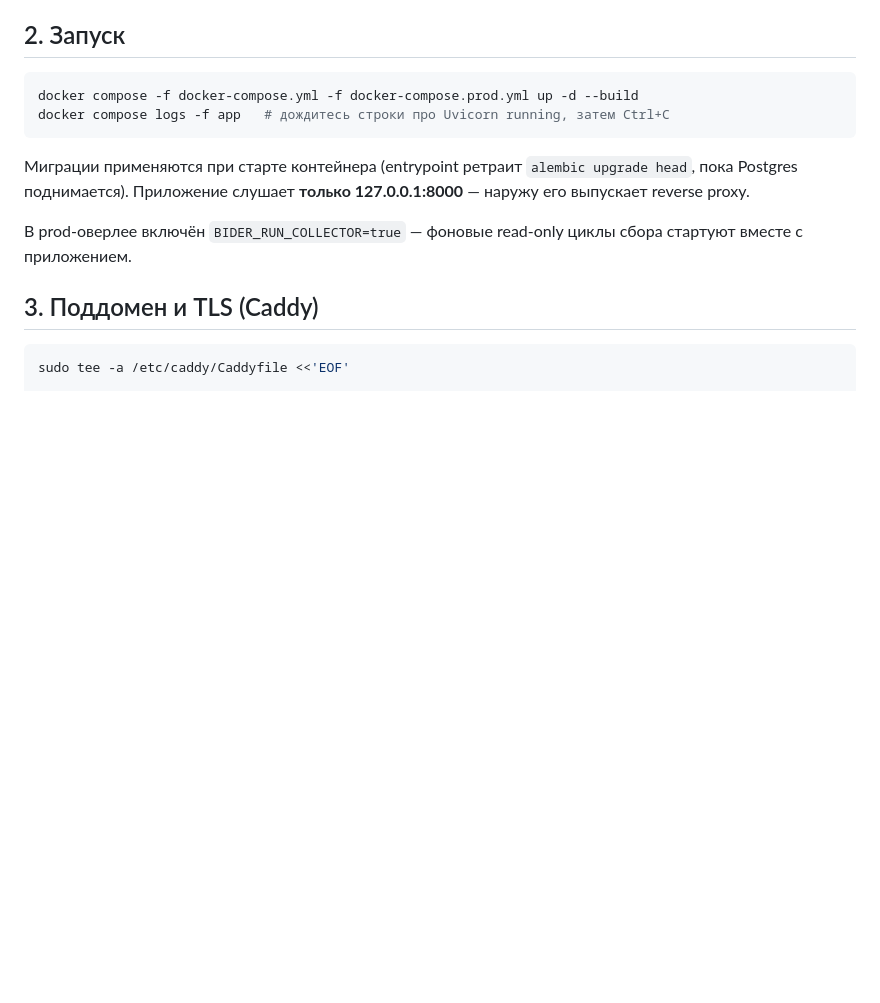
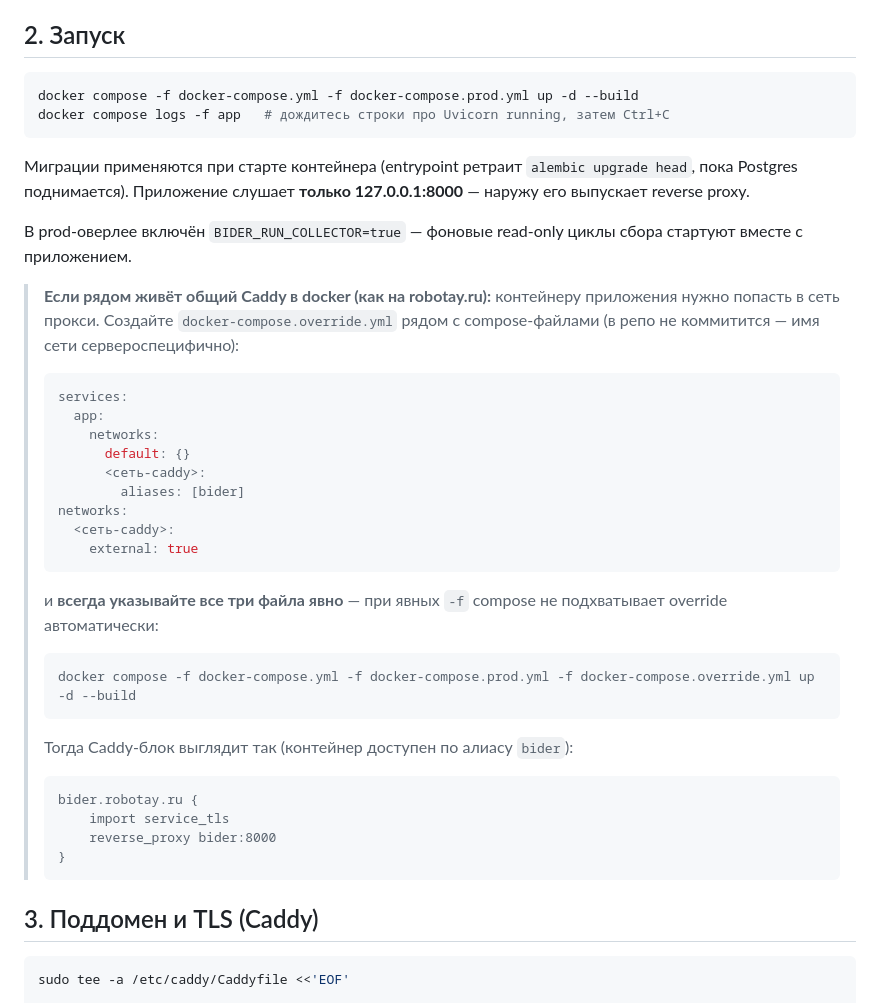
Before and after one commit to alexaleksandrovich-coder/Bider, a Markdown page: docs/ru/deploy-vps.md, the part around the change. GitHub-like rendering; blank space fills up the shorter version.

Commit message:
docs: compose -f chain + shared-caddy override note from live deploy

````diff
--- a/docs/ru/deploy-vps.md
+++ b/docs/ru/deploy-vps.md
@@ -34,6 +34,35 @@ docker compose logs -f app   # дождитесь строки про Uvicorn ru
 Миграции применяются при старте контейнера (entrypoint ретраит `alembic upgrade head`, пока Postgres поднимается). Приложение слушает **только 127.0.0.1:8000** — наружу его выпускает reverse proxy.
 
 В prod-оверлее включён `BIDER_RUN_COLLECTOR=true` — фоновые read-only циклы сбора стартуют вместе с приложением.
+
+> **Если рядом живёт общий Caddy в docker (как на robotay.ru):** контейнеру приложения нужно попасть в сеть прокси. Создайте `docker-compose.override.yml` рядом с compose-файлами (в репо не коммитится — имя сети сервероспецифично):
+>
+> ```yaml
+> services:
+>   app:
+>     networks:
+>       default: {}
+>       <сеть-caddy>:
+>         aliases: [bider]
+> networks:
+>   <сеть-caddy>:
+>     external: true
+> ```
+>
+> и **всегда указывайте все три файла явно** — при явных `-f` compose не подхватывает override автоматически:
+>
+> ```bash
+> docker compose -f docker-compose.yml -f docker-compose.prod.yml -f docker-compose.override.yml up -d --build
+> ```
+>
+> Тогда Caddy-блок выглядит так (контейнер доступен по алиасу `bider`):
+>
+> ```
+> bider.robotay.ru {
+>     import service_tls
+>     reverse_proxy bider:8000
+> }
+> ```
 
 ## 3. Поддомен и TLS (Caddy)
 
````
